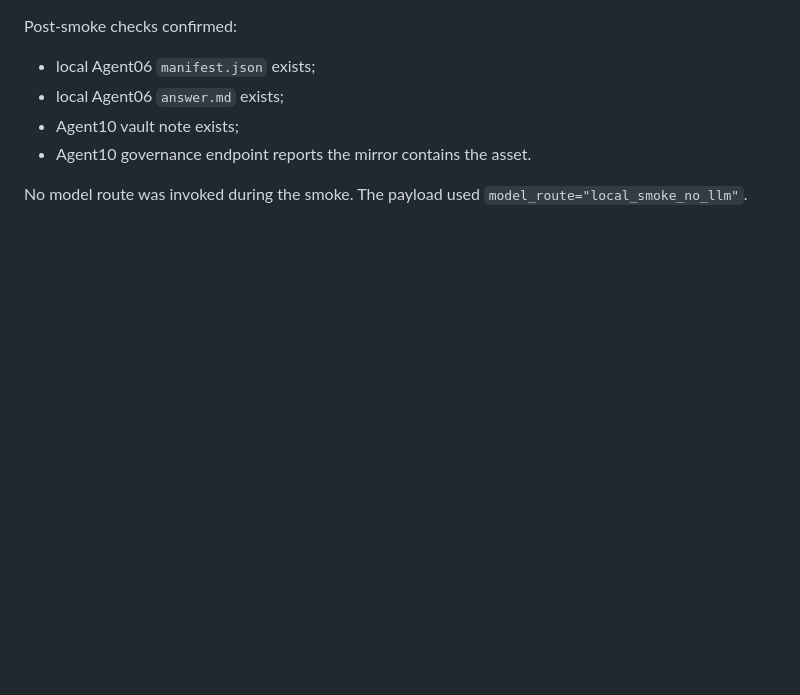
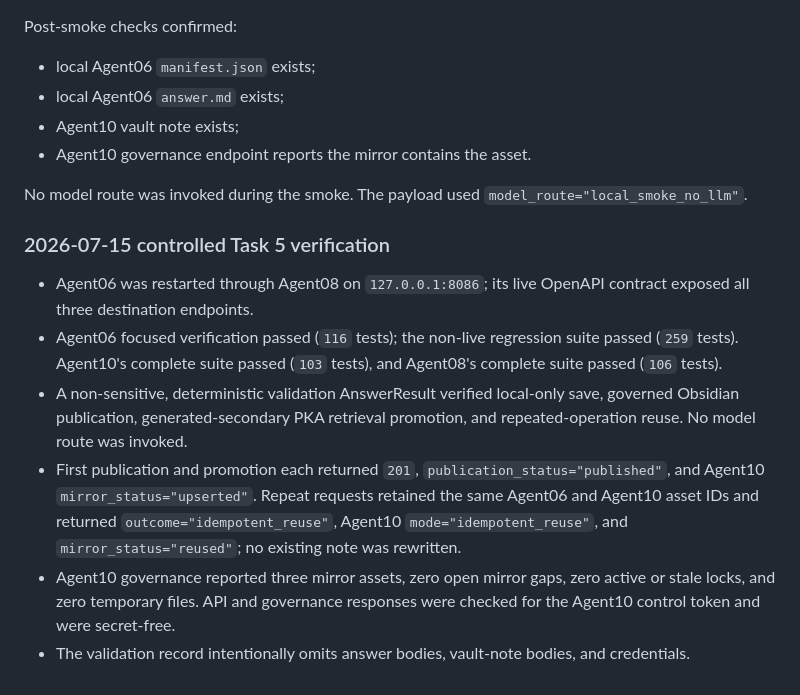
Before and after one commit to tristanzh-dotcom/agent06-pka, a Markdown page: docs/pka-answer-result-operations-sdd.md, the part around the change. GitHub-like rendering; blank space fills up the shorter version.

Commit message:
chore(agent06-pka): commit selected repo changes

```diff
--- a/docs/pka-answer-result-operations-sdd.md
+++ b/docs/pka-answer-result-operations-sdd.md
@@ -352,3 +352,12 @@ Post-smoke checks confirmed:
 - Agent10 governance endpoint reports the mirror contains the asset.
 
 No model route was invoked during the smoke. The payload used `model_route="local_smoke_no_llm"`.
+
+### 2026-07-15 controlled Task 5 verification
+
+- Agent06 was restarted through Agent08 on `127.0.0.1:8086`; its live OpenAPI contract exposed all three destination endpoints.
+- Agent06 focused verification passed (`116` tests); the non-live regression suite passed (`259` tests). Agent10's complete suite passed (`103` tests), and Agent08's complete suite passed (`106` tests).
+- A non-sensitive, deterministic validation AnswerResult verified local-only save, governed Obsidian publication, generated-secondary PKA retrieval promotion, and repeated-operation reuse. No model route was invoked.
+- First publication and promotion each returned `201`, `publication_status="published"`, and Agent10 `mirror_status="upserted"`. Repeat requests retained the same Agent06 and Agent10 asset IDs and returned `outcome="idempotent_reuse"`, Agent10 `mode="idempotent_reuse"`, and `mirror_status="reused"`; no existing note was rewritten.
+- Agent10 governance reported three mirror assets, zero open mirror gaps, zero active or stale locks, and zero temporary files. API and governance responses were checked for the Agent10 control token and were secret-free.
+- The validation record intentionally omits answer bodies, vault-note bodies, and credentials.
```
Also changed, not shown: HANDOVER_answer_destinations_20260713.md (+9 -0 lines).
